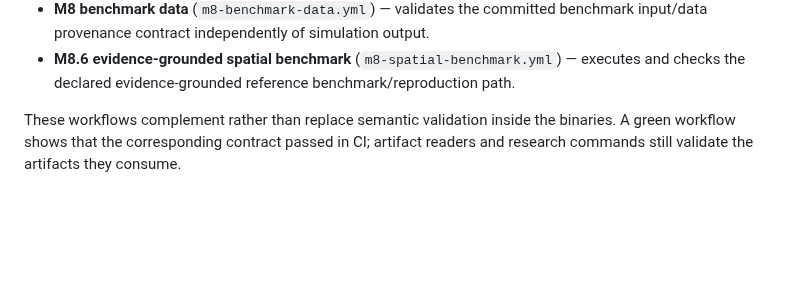
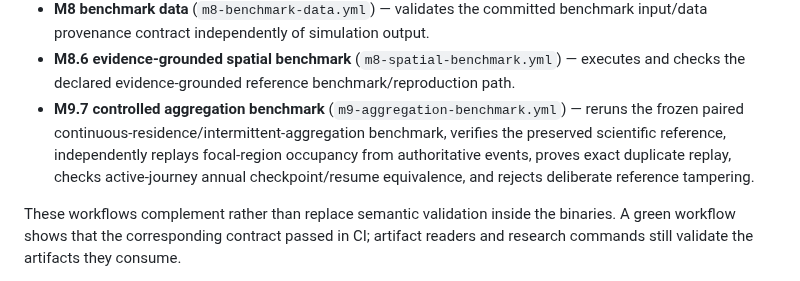
Before and after one commit to Datengu/anthrosim, a Markdown page: docs/ci-validation.md, the part around the change. Drawn GitHub-style; blank space fills up the shorter version.

Commit message:
docs: record M9.7 benchmark CI topology

```diff
--- a/docs/ci-validation.md
+++ b/docs/ci-validation.md
@@ -27,6 +27,7 @@ The following workflow families remain separate from the main CI graph because e
 - **Source provenance** (`source-provenance.yml`) — checks clean/dirty/override source identities and the exact-binary provenance preflight used by versioned research sweeps.
 - **M8 benchmark data** (`m8-benchmark-data.yml`) — validates the committed benchmark input/data provenance contract independently of simulation output.
 - **M8.6 evidence-grounded spatial benchmark** (`m8-spatial-benchmark.yml`) — executes and checks the declared evidence-grounded reference benchmark/reproduction path.
+- **M9.7 controlled aggregation benchmark** (`m9-aggregation-benchmark.yml`) — reruns the frozen paired continuous-residence/intermittent-aggregation benchmark, verifies the preserved scientific reference, independently replays focal-region occupancy from authoritative events, proves exact duplicate replay, checks active-journey annual checkpoint/resume equivalence, and rejects deliberate reference tampering.
 
 These workflows complement rather than replace semantic validation inside the binaries. A green workflow shows that the corresponding contract passed in CI; artifact readers and research commands still validate the artifacts they consume.
 
```
